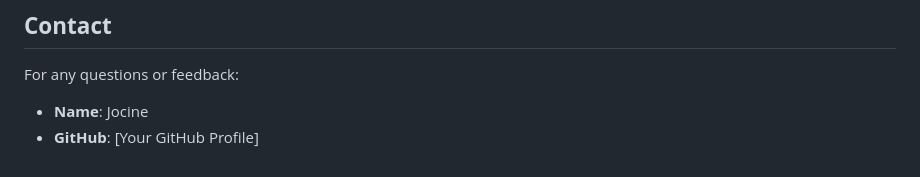
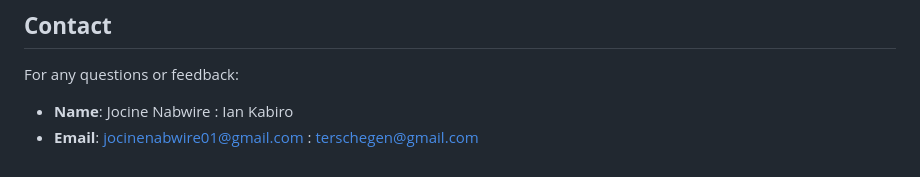
Before and after one commit to jocinenabwire/FoodShare-App, a Markdown page: README.md, the part around the change. GitHub-like rendering.

```diff
--- a/README.md
+++ b/README.md
@@ -119,5 +119,7 @@ This project is licensed under the [MIT License](LICENSE).
 
 ## **Contact**
 For any questions or feedback:
-- **Name**: Jocine
-- **GitHub**: [Your GitHub Profile]
+- **Name**: Jocine Nabwire
+          : Ian Kabiro
+- **Email**: jocinenabwire01@gmail.com
+           : terschegen@gmail.com
```
